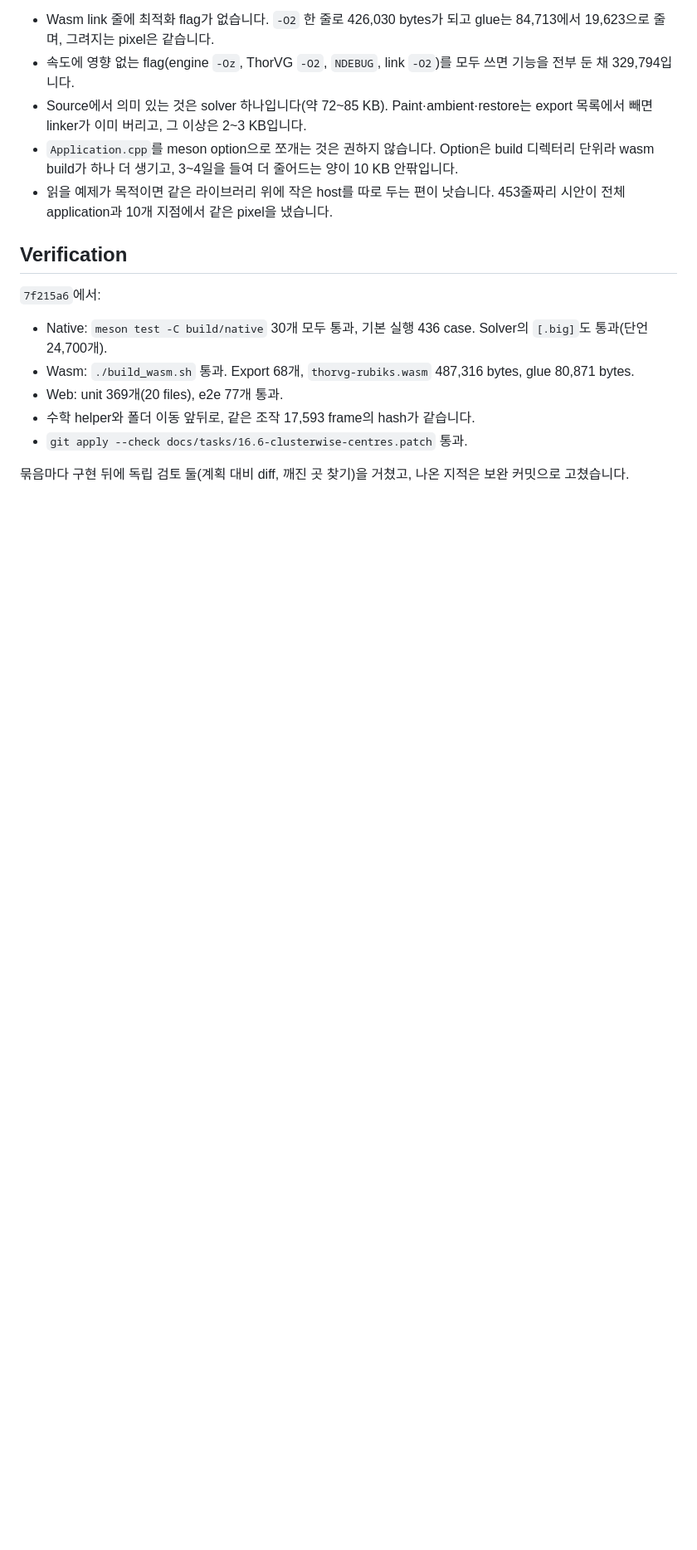
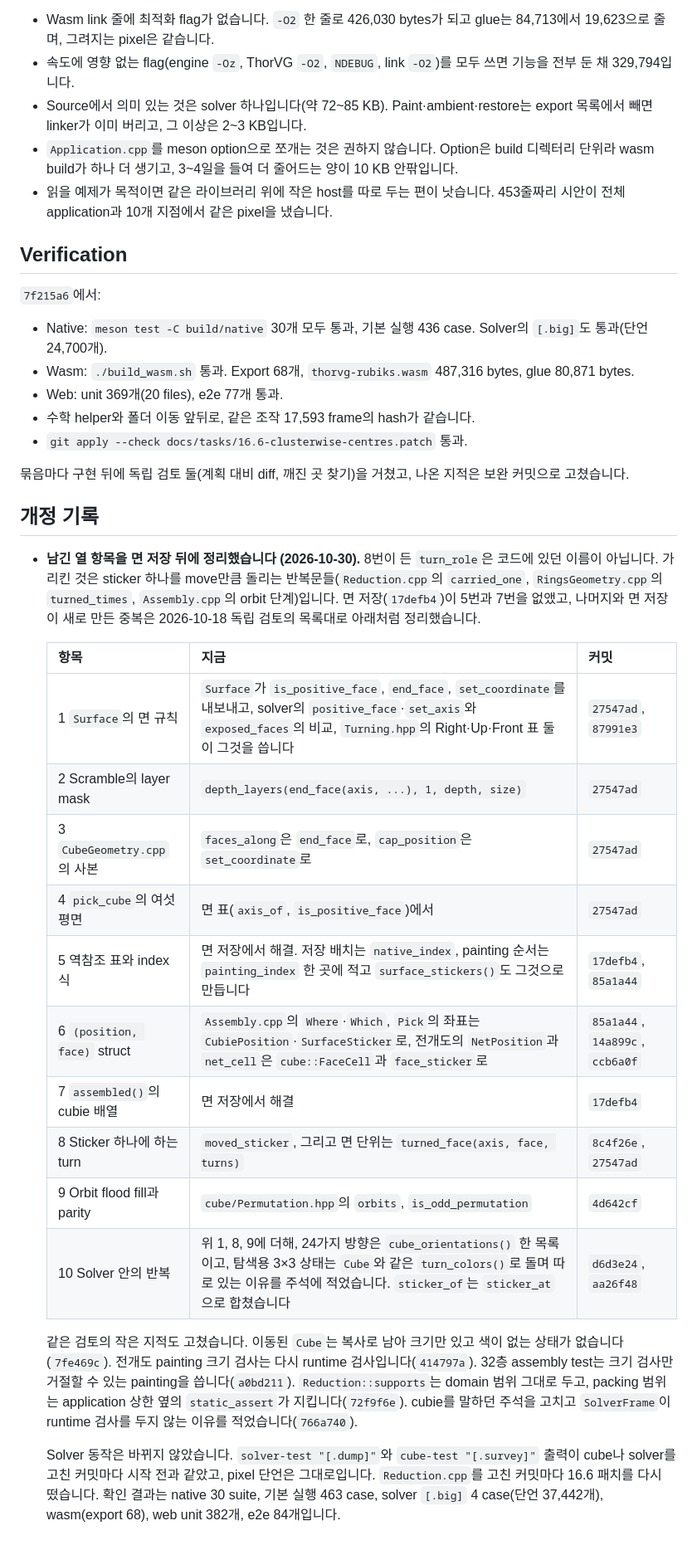
Before and after one commit to OSSCA-thorvg/Hackathon-Rubiks-Cube, a Markdown page: docs/tasks/engine-cleanup.md, the part around one of its changes. Shown at 83% size. Drawn GitHub-style; blank space fills up the shorter version.

```diff
--- a/docs/tasks/engine-cleanup.md
+++ b/docs/tasks/engine-cleanup.md
@@ -89,3 +89,24 @@ Phase 번호가 없는 횡단 작업입니다. 2026-10-03~04에 `3f8dee4` 위에
 - `git apply --check docs/tasks/16.6-clusterwise-centres.patch` 통과.
 
 묶음마다 구현 뒤에 독립 검토 둘(계획 대비 diff, 깨진 곳 찾기)을 거쳤고, 나온 지적은 보완 커밋으로 고쳤습니다.
+
+## 개정 기록
+
+- **남긴 열 항목을 면 저장 뒤에 정리했습니다 (2026-10-30).** 8번이 든 `turn_role`은 코드에 있던 이름이 아닙니다. 가리킨 것은 sticker 하나를 move만큼 돌리는 반복문들(`Reduction.cpp`의 `carried_one`, `RingsGeometry.cpp`의 `turned_times`, `Assembly.cpp`의 orbit 단계)입니다. 면 저장(`17defb4`)이 5번과 7번을 없앴고, 나머지와 면 저장이 새로 만든 중복은 2026-10-18 독립 검토의 목록대로 아래처럼 정리했습니다.
+
+  | 항목 | 지금 | 커밋 |
+  |---|---|---|
+  | 1 `Surface`의 면 규칙 | `Surface`가 `is_positive_face`, `end_face`, `set_coordinate`를 내보내고, solver의 `positive_face`·`set_axis`와 `exposed_faces`의 비교, `Turning.hpp`의 Right·Up·Front 표 둘이 그것을 씁니다 | `27547ad`, `87991e3` |
+  | 2 Scramble의 layer mask | `depth_layers(end_face(axis, ...), 1, depth, size)` | `27547ad` |
+  | 3 `CubeGeometry.cpp`의 사본 | `faces_along`은 `end_face`로, `cap_position`은 `set_coordinate`로 | `27547ad` |
+  | 4 `pick_cube`의 여섯 평면 | 면 표(`axis_of`, `is_positive_face`)에서 | `27547ad` |
+  | 5 역참조 표와 index 식 | 면 저장에서 해결. 저장 배치는 `native_index`, painting 순서는 `painting_index` 한 곳에 적고 `surface_stickers()`도 그것으로 만듭니다 | `17defb4`, `85a1a44` |
+  | 6 `(position, face)` struct | `Assembly.cpp`의 `Where`·`Which`, `Pick`의 좌표는 `CubiePosition`·`SurfaceSticker`로, 전개도의 `NetPosition`과 `net_cell`은 `cube::FaceCell`과 `face_sticker`로 | `85a1a44`, `14a899c`, `ccb6a0f` |
+  | 7 `assembled()`의 cubie 배열 | 면 저장에서 해결 | `17defb4` |
+  | 8 Sticker 하나에 하는 turn | `moved_sticker`, 그리고 면 단위는 `turned_face(axis, face, turns)` | `8c4f26e`, `27547ad` |
+  | 9 Orbit flood fill과 parity | `cube/Permutation.hpp`의 `orbits`, `is_odd_permutation` | `4d642cf` |
+  | 10 Solver 안의 반복 | 위 1, 8, 9에 더해, 24가지 방향은 `cube_orientations()` 한 목록이고, 탐색용 3×3 상태는 `Cube`와 같은 `turn_colors()`로 돌며 따로 있는 이유를 주석에 적었습니다. `sticker_of`는 `sticker_at`으로 합쳤습니다 | `d6d3e24`, `aa26f48` |
+
+  같은 검토의 작은 지적도 고쳤습니다. 이동된 `Cube`는 복사로 남아 크기만 있고 색이 없는 상태가 없습니다(`7fe469c`). 전개도 painting 크기 검사는 다시 runtime 검사입니다(`414797a`). 32층 assembly test는 크기 검사만 거절할 수 있는 painting을 씁니다(`a0bd211`). `Reduction::supports`는 domain 범위 그대로 두고, packing 범위는 application 상한 옆의 `static_assert`가 지킵니다(`72f9f6e`). cubie를 말하던 주석을 고치고 `SolverFrame`이 runtime 검사를 두지 않는 이유를 적었습니다(`766a740`).
+
+  Solver 동작은 바뀌지 않았습니다. `solver-test "[.dump]"`와 `cube-test "[.survey]"` 출력이 cube나 solver를 고친 커밋마다 시작 전과 같았고, pixel 단언은 그대로입니다. `Reduction.cpp`를 고친 커밋마다 16.6 패치를 다시 떴습니다. 확인 결과는 native 30 suite, 기본 실행 463 case, solver `[.big]` 4 case(단언 37,442개), wasm(export 68), web unit 382개, e2e 84개입니다.
```
Also changed, not shown: other parts of docs/tasks/engine-cleanup.md (+1 -1 lines), docs/tasks/IMPLEMENTATION_PLAN.md (+6 -0 lines), docs/tasks/cube-face-storage.md (+17 -2 lines).
